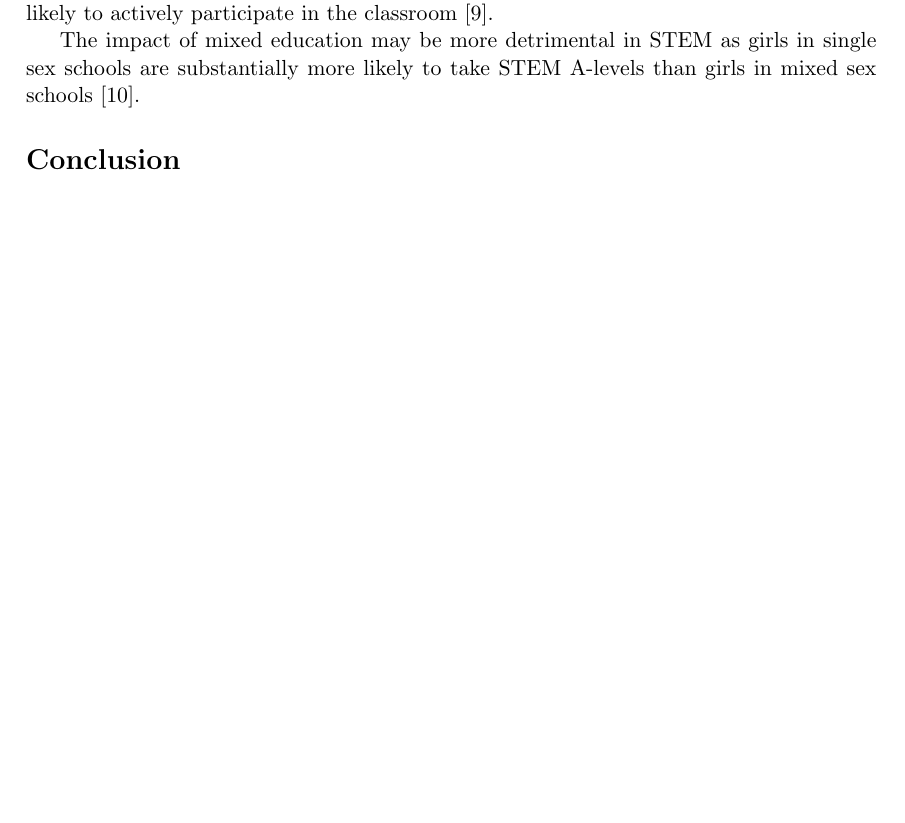
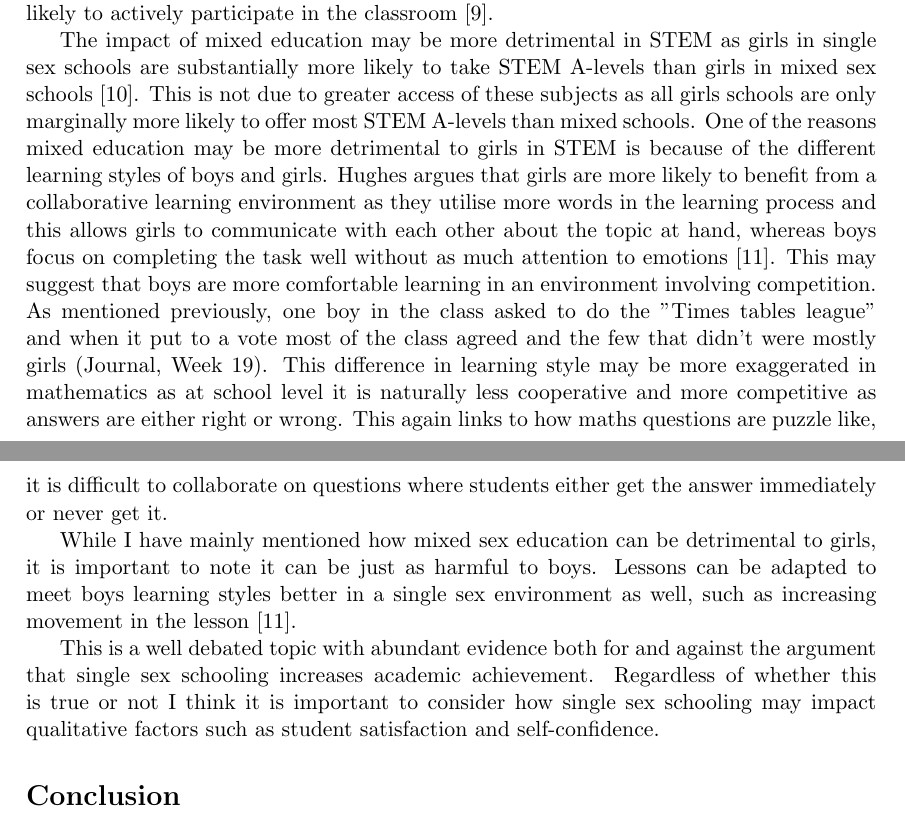
Before and after one commit to TomMann937/MiS-Summatives, a LaTeX document (ESoRJ/ESoRJ.tex): part of page 3 of 4 before the commit and two parts of pages 3 and 4 of 4 after it, the two joined at a grey line, cut so that both start at the same text, the shorter picture padded with empty space. Compiled offline with pdfLaTeX.

Commit message:
finished boys and girls

```diff
--- a/ESoRJ/ESoRJ.tex
+++ b/ESoRJ/ESoRJ.tex
@@ -43,11 +43,17 @@ All of my schooling has been in a coeducational environment, and up until my pla
 \par
 During my session with the girls, we talked about why they may be anxious or worried in a maths lesson. One of the most common answers was a fear of judgement from other students (Journal, Week 13). I cannot say for certain that the fear of judgement comes from the presence of boys in the class, but this may be a factor. In one session, one girl volunteered to answer what "data" is when none of the other girls in the session put their hand up, this shows girls may not fear judgement in an academic sense as much in a single sex environment. This agrees with Gillibrand that when girls are free from the competitive nature of boys and the perception of not being up to the boys standards they are more likely to actively participate in the classroom \cite{Gillibrand:1999}.
 \par
-The impact of mixed education may be more detrimental in STEM as girls in single sex schools are substantially more likely to take STEM A-levels than girls in mixed sex schools \cite{Anders:2022}.
-
+The impact of mixed education may be more detrimental in STEM as girls in single sex schools are substantially more likely to take STEM A-levels than girls in mixed sex schools \cite{Anders:2022}. This is not due to greater access of these subjects as all girls schools are only marginally more likely to offer most STEM A-levels than mixed schools. One of the reasons mixed education may be more detrimental to girls in STEM is because of the different learning styles of boys and girls. Hughes argues that girls are more likely to benefit from a collaborative learning environment as they utilise more words in the learning process and this allows girls to communicate with each other about the topic at hand, whereas boys focus on completing the task well without as much attention to emotions \cite{Hughes:2006}.
+% TODO: Add example of collaborative task such as coordinate grid
+This may suggest that boys are more comfortable learning in an environment involving competition. As mentioned previously, one boy in the class asked to do the "Times tables league" and when it put to a vote most of the class agreed and the few that didn't were mostly girls (Journal, Week 19). This difference in learning style may be more exaggerated in mathematics as at school level it is naturally less cooperative and more competitive as answers are either right or wrong. This again links to how maths questions are puzzle like, it is difficult to collaborate on questions where students either get the answer immediately or never get it.
+\par
+While I have mainly mentioned how mixed sex education can be detrimental to girls, it is important to note it can be just as harmful to boys. Lessons can be adapted to meet boys learning styles better in a single sex environment as well, such as increasing movement in the lesson \cite{Hughes:2006}.
+\par
+This is a well debated topic with abundant evidence both for and against the argument that single sex schooling increases academic achievement. Regardless of whether this is true or not I think it is important to consider how single sex schooling may impact qualitative factors such as student satisfaction and self-confidence.
 
 
 \section*{Conclusion}
+
 
 \bibliographystyle{unsrt}
 \bibliography{bibliography}
```
Also changed, not shown: ESoRJ/bibliography.bib (+10 -0 lines), ESoRJ/ESoRJ.pdf.
